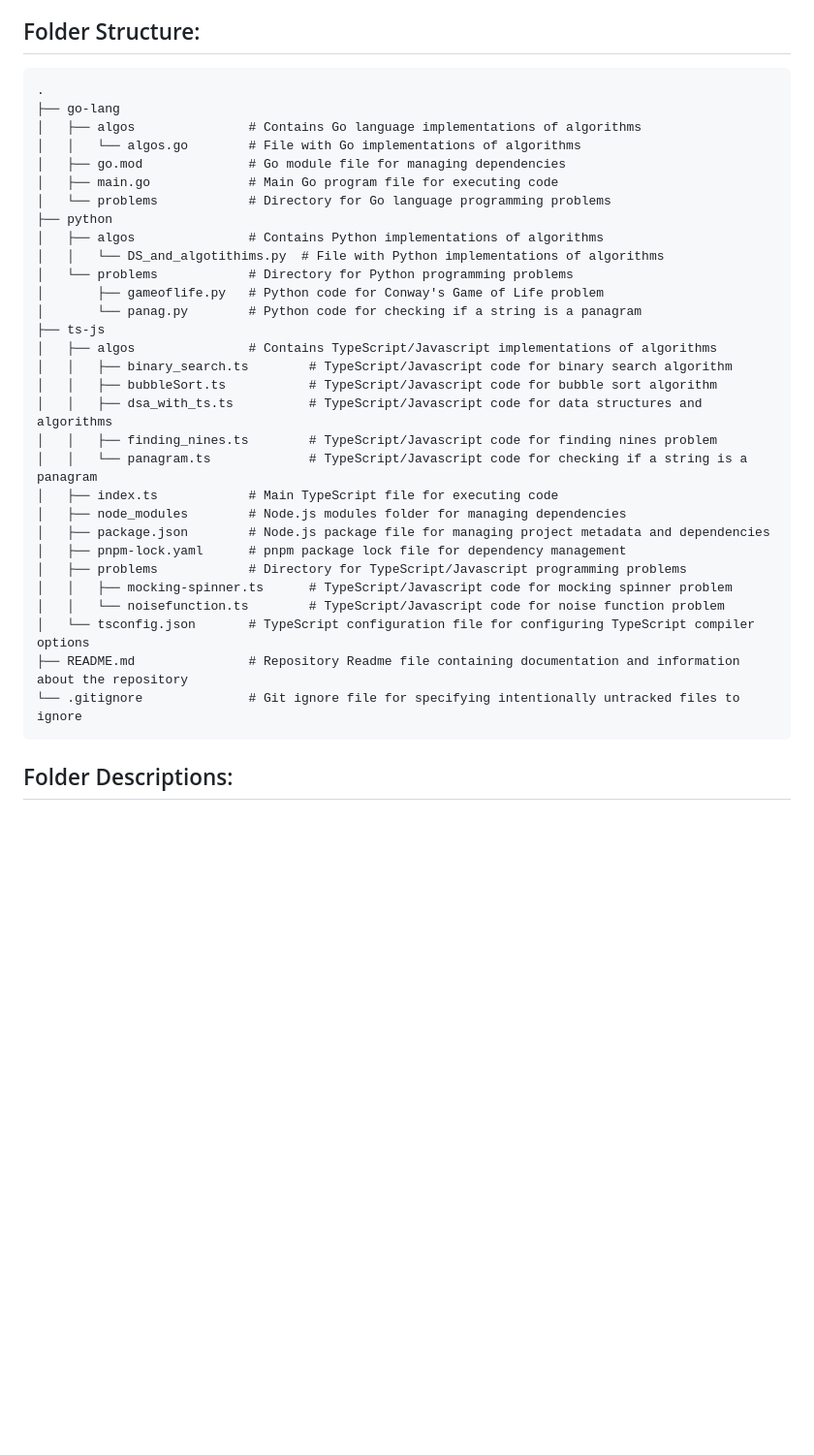
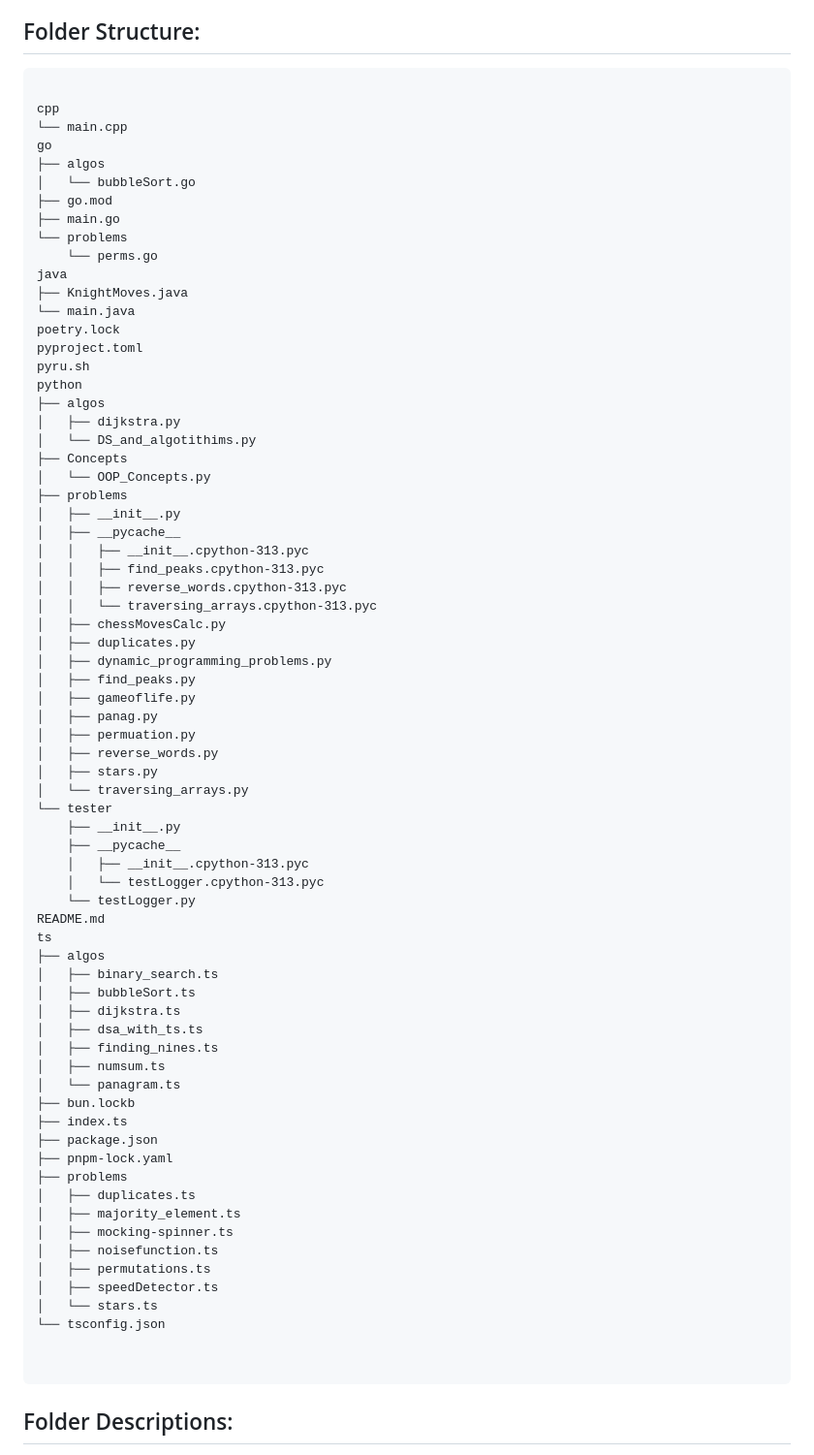
Before and after one commit to shadmeoli/Mostly_used_interview_algorithms, a Markdown page: README.md, the part around the change. Shown at 97% size. Drawn GitHub-style; blank space fills up the shorter version.

Commit message:
update: file tree clean up

````diff
--- a/README.md
+++ b/README.md
@@ -33,36 +33,76 @@ Most of the questions are based on 1D-arrays & 2D-arrays and some need use of ha
 ## Folder Structure:
 
 ```
-.
-├── go-lang
-│   ├── algos               # Contains Go language implementations of algorithms
-│   │   └── algos.go        # File with Go implementations of algorithms
-│   ├── go.mod              # Go module file for managing dependencies
-│   ├── main.go             # Main Go program file for executing code
-│   └── problems            # Directory for Go language programming problems
-├── python
-│   ├── algos               # Contains Python implementations of algorithms
-│   │   └── DS_and_algotithims.py  # File with Python implementations of algorithms
-│   └── problems            # Directory for Python programming problems
-│       ├── gameoflife.py   # Python code for Conway's Game of Life problem
-│       └── panag.py        # Python code for checking if a string is a panagram
-├── ts-js
-│   ├── algos               # Contains TypeScript/Javascript implementations of algorithms
-│   │   ├── binary_search.ts        # TypeScript/Javascript code for binary search algorithm
-│   │   ├── bubbleSort.ts           # TypeScript/Javascript code for bubble sort algorithm
-│   │   ├── dsa_with_ts.ts          # TypeScript/Javascript code for data structures and algorithms
-│   │   ├── finding_nines.ts        # TypeScript/Javascript code for finding nines problem
-│   │   └── panagram.ts             # TypeScript/Javascript code for checking if a string is a panagram
-│   ├── index.ts            # Main TypeScript file for executing code
-│   ├── node_modules        # Node.js modules folder for managing dependencies
-│   ├── package.json        # Node.js package file for managing project metadata and dependencies
-│   ├── pnpm-lock.yaml      # pnpm package lock file for dependency management
-│   ├── problems            # Directory for TypeScript/Javascript programming problems
-│   │   ├── mocking-spinner.ts      # TypeScript/Javascript code for mocking spinner problem
-│   │   └── noisefunction.ts        # TypeScript/Javascript code for noise function problem
-│   └── tsconfig.json       # TypeScript configuration file for configuring TypeScript compiler options
-├── README.md               # Repository Readme file containing documentation and information about the repository
-└── .gitignore              # Git ignore file for specifying intentionally untracked files to ignore
+
+cpp
+└── main.cpp
+go
+├── algos
+│   └── bubbleSort.go
+├── go.mod
+├── main.go
+└── problems
+    └── perms.go
+java
+├── KnightMoves.java
+└── main.java
+poetry.lock
+pyproject.toml
+pyru.sh
+python
+├── algos
+│   ├── dijkstra.py
+│   └── DS_and_algotithims.py
+├── Concepts
+│   └── OOP_Concepts.py
+├── problems
+│   ├── __init__.py
+│   ├── __pycache__
+│   │   ├── __init__.cpython-313.pyc
+│   │   ├── find_peaks.cpython-313.pyc
+│   │   ├── reverse_words.cpython-313.pyc
+│   │   └── traversing_arrays.cpython-313.pyc
+│   ├── chessMovesCalc.py
+│   ├── duplicates.py
+│   ├── dynamic_programming_problems.py
+│   ├── find_peaks.py
+│   ├── gameoflife.py
+│   ├── panag.py
+│   ├── permuation.py
+│   ├── reverse_words.py
+│   ├── stars.py
+│   └── traversing_arrays.py
+└── tester
+    ├── __init__.py
+    ├── __pycache__
+    │   ├── __init__.cpython-313.pyc
+    │   └── testLogger.cpython-313.pyc
+    └── testLogger.py
+README.md
+ts
+├── algos
+│   ├── binary_search.ts
+│   ├── bubbleSort.ts
+│   ├── dijkstra.ts
+│   ├── dsa_with_ts.ts
+│   ├── finding_nines.ts
+│   ├── numsum.ts
+│   └── panagram.ts
+├── bun.lockb
+├── index.ts
+├── package.json
+├── pnpm-lock.yaml
+├── problems
+│   ├── duplicates.ts
+│   ├── majority_element.ts
+│   ├── mocking-spinner.ts
+│   ├── noisefunction.ts
+│   ├── permutations.ts
+│   ├── speedDetector.ts
+│   └── stars.ts
+└── tsconfig.json
+
+
 ```
 
 ## Folder Descriptions:
````
